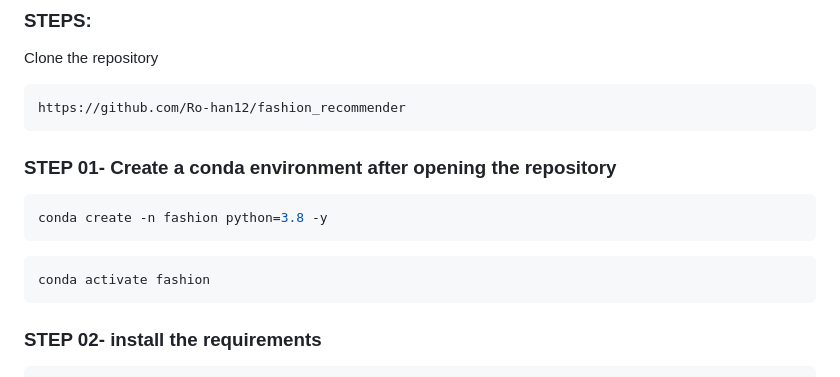
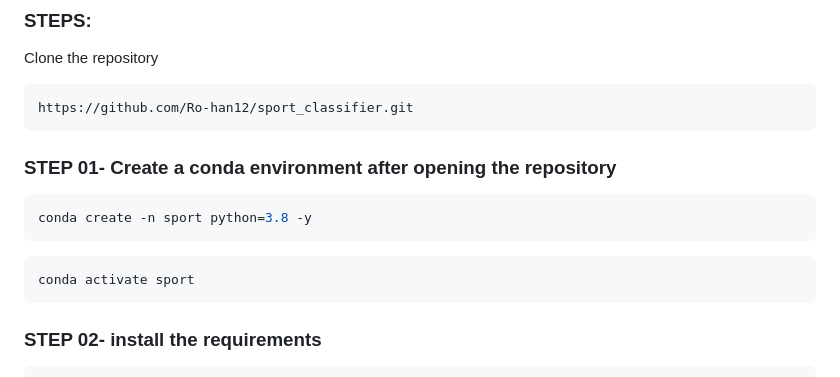
Before and after one commit to Ro-han12/fashion_recommender, a Markdown page: README.md, the part around the change. GitHub-like rendering.

````diff
--- a/README.md
+++ b/README.md
@@ -25,16 +25,16 @@ END TO END DEEP LEARNING SPORTS INDENTIFACTION SYSTEM
 Clone the repository
 
 ```bash
-https://github.com/Ro-han12/fashion_recommender
+https://github.com/Ro-han12/sport_classifier.git
 ```
 ### STEP 01- Create a conda environment after opening the repository
 
 ```bash
-conda create -n fashion python=3.8 -y
+conda create -n sport python=3.8 -y
 ```
 
 ```bash
-conda activate fashion
+conda activate sport
 ```
 
 
````
